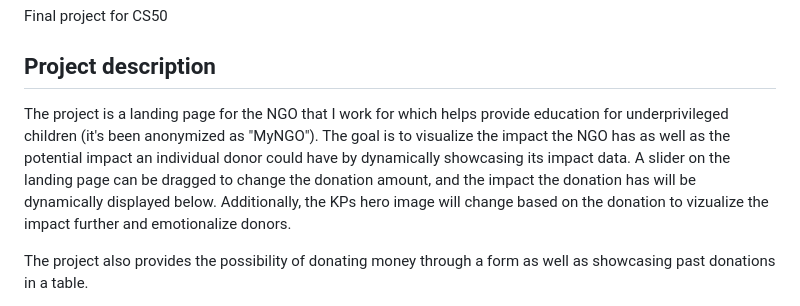
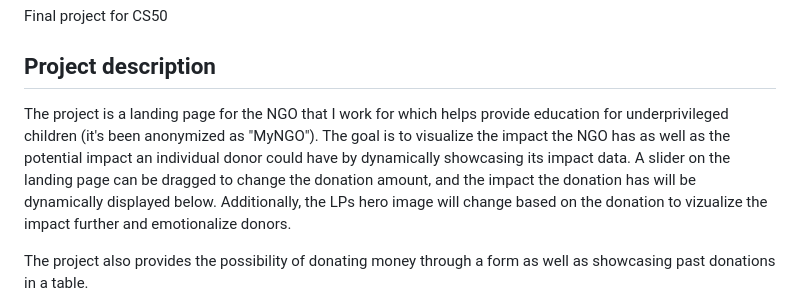
Before and after one commit to ckmnstr334/NGO-data-visualization-webapp, a Markdown page: README.md, the part around the change. Rendered like a GitHub page.

```diff
--- a/README.md
+++ b/README.md
@@ -2,7 +2,7 @@
 #### Description:
 Final project for CS50
 ## Project description
-The project is a landing page for the NGO that I work for which helps provide education for underprivileged children (it's been anonymized as "MyNGO"). The goal is to visualize the impact the NGO has as well as the potential impact an individual donor could have by dynamically showcasing its impact data. A slider on the landing page can be dragged to change the donation amount, and the impact the donation has will be dynamically displayed below. Additionally, the KPs hero image will change based on the donation to vizualize the impact further and emotionalize donors.
+The project is a landing page for the NGO that I work for which helps provide education for underprivileged children (it's been anonymized as "MyNGO"). The goal is to visualize the impact the NGO has as well as the potential impact an individual donor could have by dynamically showcasing its impact data. A slider on the landing page can be dragged to change the donation amount, and the impact the donation has will be dynamically displayed below. Additionally, the LPs hero image will change based on the donation to vizualize the impact further and emotionalize donors.
 
 The project also provides the possibility of donating money through a form as well as showcasing past donations in a table.
 
```
